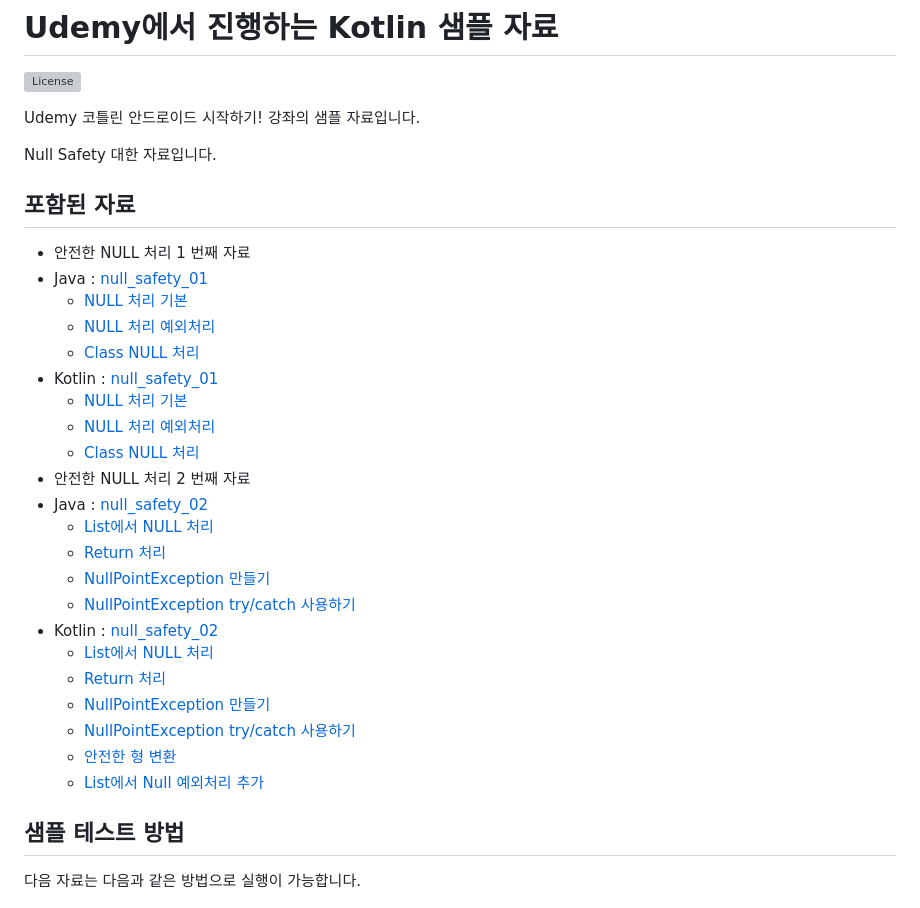
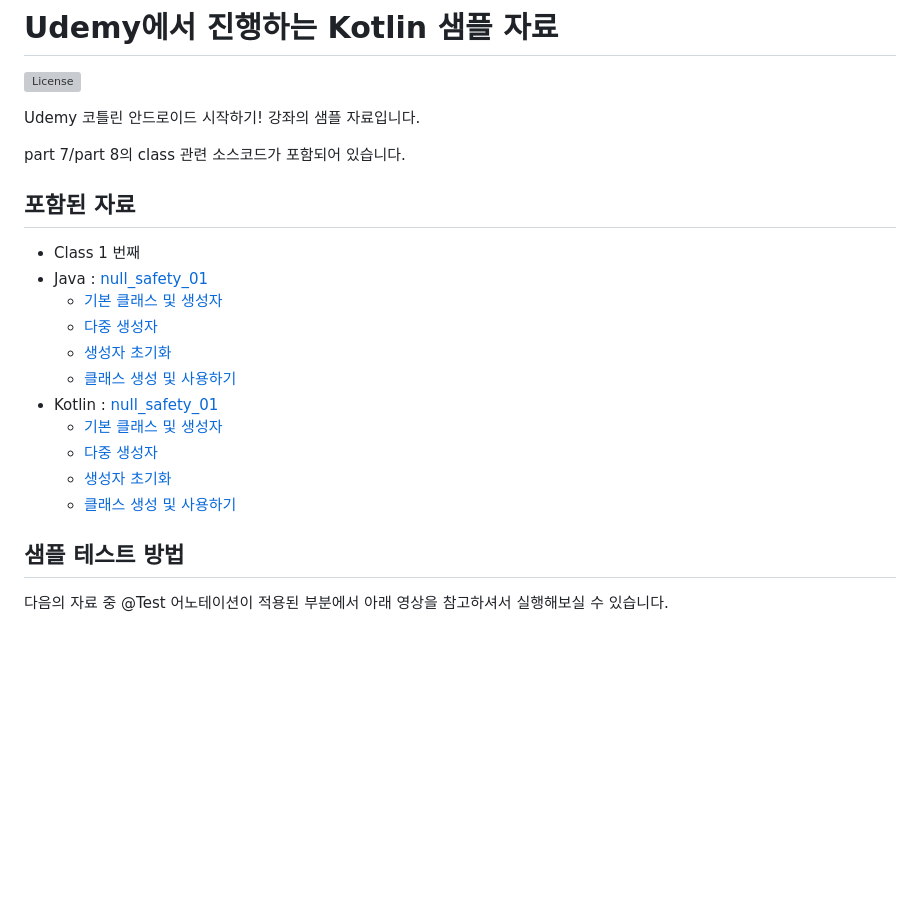
Before and after one commit to taehwandev/Kotlin-Udemy-Sample, a Markdown page: README.md, the part around the change. GitHub-like rendering; blank space fills up the shorter version; grey boxes are pictures that could not be loaded.

Commit message:
#7 Update README.md

```diff
--- a/README.md
+++ b/README.md
@@ -4,36 +4,25 @@
 
 Udemy 코틀린 안드로이드 시작하기! 강좌의 샘플 자료입니다.
 
-Null Safety 대한 자료입니다.
+part 7/part 8의 class 관련 소스코드가 포함되어 있습니다.
 
 ## 포함된 자료
 
-- 안전한 NULL 처리 1 번째 자료
- - Java : [null_safety_01](https://github.com/taehwandev/Kotlin-Udemy-Sample/tree/02-null-safety/app-java/src/test/java/tech/thdev/java_udemy_sample/null_safety_01)
-    - [NULL 처리 기본](https://github.com/taehwandev/Kotlin-Udemy-Sample/blob/02-null-safety/app-java/src/test/java/tech/thdev/java_udemy_sample/null_safety_01/_01_NullTest.java)
-    - [NULL 처리 예외처리](https://github.com/taehwandev/Kotlin-Udemy-Sample/blob/02-null-safety/app-java/src/test/java/tech/thdev/java_udemy_sample/null_safety_01/_02_NullSafetyTest.java)
-    - [Class NULL 처리](https://github.com/taehwandev/Kotlin-Udemy-Sample/blob/02-null-safety/app-java/src/test/java/tech/thdev/java_udemy_sample/null_safety_01/_03_NullSafetyClassTest.java)
+- Class 1 번째
+ - Java : [null_safety_01](https://github.com/taehwandev/Kotlin-Udemy-Sample/tree/03-class/app-java/src/test/java/tech/thdev/java_udemy_sample/class_01)
+    - [기본 클래스 및 생성자](https://github.com/taehwandev/Kotlin-Udemy-Sample/blob/03-class/app-java/src/test/java/tech/thdev/java_udemy_sample/class_01/_01_Constructor.java)
+    - [다중 생성자](https://github.com/taehwandev/Kotlin-Udemy-Sample/blob/03-class/app-java/src/test/java/tech/thdev/java_udemy_sample/class_01/_02_MultiConstructor.java)
+    - [생성자 초기화](https://github.com/taehwandev/Kotlin-Udemy-Sample/blob/03-class/app-java/src/test/java/tech/thdev/java_udemy_sample/class_01/_03_ConstructorInit.java)
+    - [클래스 생성 및 사용하기](https://github.com/taehwandev/Kotlin-Udemy-Sample/blob/03-class/app-java/src/test/java/tech/thdev/java_udemy_sample/class_01/_04_ConstructorInitTest.java)
  - Kotlin : [null_safety_01](https://github.com/taehwandev/Kotlin-Udemy-Sample/tree/02-null-safety/app-kotlin/src/test/java/tech/thdev/kotlin_udemy_sample/null_safety_01)
-    - [NULL 처리 기본](https://github.com/taehwandev/Kotlin-Udemy-Sample/blob/02-null-safety/app-kotlin/src/test/java/tech/thdev/kotlin_udemy_sample/null_safety_01/_01_NullTest.kt)
-    - [NULL 처리 예외처리](https://github.com/taehwandev/Kotlin-Udemy-Sample/blob/02-null-safety/app-kotlin/src/test/java/tech/thdev/kotlin_udemy_sample/null_safety_01/_02_NullSafetyTest.kt)
-    - [Class NULL 처리](https://github.com/taehwandev/Kotlin-Udemy-Sample/blob/02-null-safety/app-kotlin/src/test/java/tech/thdev/kotlin_udemy_sample/null_safety_01/_03_NullSafetyClassTest.kt)
-- 안전한 NULL 처리 2 번째 자료
- - Java : [null_safety_02](https://github.com/taehwandev/Kotlin-Udemy-Sample/tree/02-null-safety/app-java/src/test/java/tech/thdev/java_udemy_sample/null_safety_02)
-    - [List에서 NULL 처리](https://github.com/taehwandev/Kotlin-Udemy-Sample/blob/02-null-safety/app-java/src/test/java/tech/thdev/java_udemy_sample/null_safety_02/_01_NullListTest.java)
-    - [Return 처리](https://github.com/taehwandev/Kotlin-Udemy-Sample/blob/02-null-safety/app-java/src/test/java/tech/thdev/java_udemy_sample/null_safety_02/_02_ReturnTest.java)
-    - [NullPointException 만들기](https://github.com/taehwandev/Kotlin-Udemy-Sample/blob/02-null-safety/app-java/src/test/java/tech/thdev/java_udemy_sample/null_safety_02/_03_NullPointExceptionTest.java)
-    - [NullPointException try/catch 사용하기](https://github.com/taehwandev/Kotlin-Udemy-Sample/blob/02-null-safety/app-java/src/test/java/tech/thdev/java_udemy_sample/null_safety_02/_04_NullPointExceptionCatchTest.java)
- - Kotlin : [null_safety_02](https://github.com/taehwandev/Kotlin-Udemy-Sample/tree/02-null-safety/app-kotlin/src/test/java/tech/thdev/kotlin_udemy_sample/null_safety_02)
-    - [List에서 NULL 처리](https://github.com/taehwandev/Kotlin-Udemy-Sample/blob/02-null-safety/app-kotlin/src/test/java/tech/thdev/kotlin_udemy_sample/null_safety_02/_01_NullListTest.kt)
-    - [Return 처리](https://github.com/taehwandev/Kotlin-Udemy-Sample/blob/02-null-safety/app-kotlin/src/test/java/tech/thdev/kotlin_udemy_sample/null_safety_02/_02_ReturnTest.kt)
-    - [NullPointException 만들기](https://github.com/taehwandev/Kotlin-Udemy-Sample/blob/02-null-safety/app-kotlin/src/test/java/tech/thdev/kotlin_udemy_sample/null_safety_02/_03_NullPointExceptionTest.kt)
-    - [NullPointException try/catch 사용하기](https://github.com/taehwandev/Kotlin-Udemy-Sample/blob/02-null-safety/app-kotlin/src/test/java/tech/thdev/kotlin_udemy_sample/null_safety_02/_04_NullPointExceptionCatchTest.kt)
-    - [안전한 형 변환](https://github.com/taehwandev/Kotlin-Udemy-Sample/blob/02-null-safety/app-kotlin/src/test/java/tech/thdev/kotlin_udemy_sample/null_safety_02/_05_NullSafetyCastTest.kt)
-    - [List에서 Null 예외처리 추가](https://github.com/taehwandev/Kotlin-Udemy-Sample/blob/02-null-safety/app-kotlin/src/test/java/tech/thdev/kotlin_udemy_sample/null_safety_02/_06_ListFilterNotNullTest.kt)
+    - [기본 클래스 및 생성자](https://github.com/taehwandev/Kotlin-Udemy-Sample/blob/03-class/app-kotlin/src/test/java/tech/thdev/kotlin_udemy_sample/class_01/_01_Constructor.kt)
+    - [다중 생성자](https://github.com/taehwandev/Kotlin-Udemy-Sample/blob/03-class/app-kotlin/src/test/java/tech/thdev/kotlin_udemy_sample/class_01/_02_MultiConstructor.kt)
+    - [생성자 초기화](https://github.com/taehwandev/Kotlin-Udemy-Sample/blob/03-class/app-kotlin/src/test/java/tech/thdev/kotlin_udemy_sample/class_01/_03_ConstructorInit.kt)
+    - [클래스 생성 및 사용하기](https://github.com/taehwandev/Kotlin-Udemy-Sample/blob/03-class/app-kotlin/src/test/java/tech/thdev/kotlin_udemy_sample/class_01/_04_ConstructorInitTest.kt)
 
 ## 샘플 테스트 방법
 
-다음 자료는 다음과 같은 방법으로 실행이 가능합니다.
+다음의 자료 중 @Test 어노테이션이 적용된 부분에서 아래 영상을 참고하셔서 실행해보실 수 있습니다.
 
 [![tutorial]](https://youtu.be/mEODXbAwOV4)
 
```
Also changed, not shown: images/tutorial.jpg (added).
